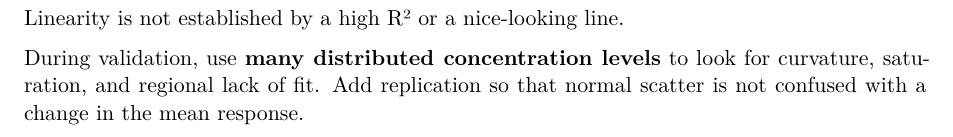
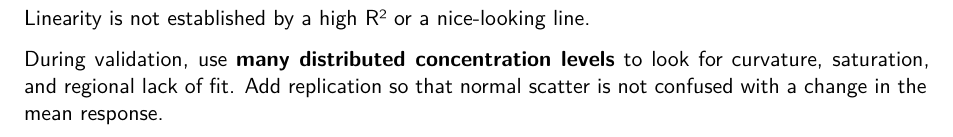
Before and after one commit to andreabz/calibration_design, a Quarto document (posts/06_validation_to_routine_carousel.qmd): part of page 3 of 8, cut so that both start at the same text. Rendered offline with R 4.5, knitr and Pandoc in place of Quarto, then LaTeX, with nearby package versions.

Commit message:
font sans

```diff
--- a/posts/06_validation_to_routine_carousel.qmd
+++ b/posts/06_validation_to_routine_carousel.qmd
@@ -10,8 +10,10 @@ format:
       - paperheight=10in
       - margin=0.75in
     fontsize: 18pt
-    fontfamily: tgheros
+    fontfamily: sans
     toc: false
+header-includes:
+  - \renewcommand{\familydefault}{\sfdefault}
 execute:
   echo: false
 ---
```
